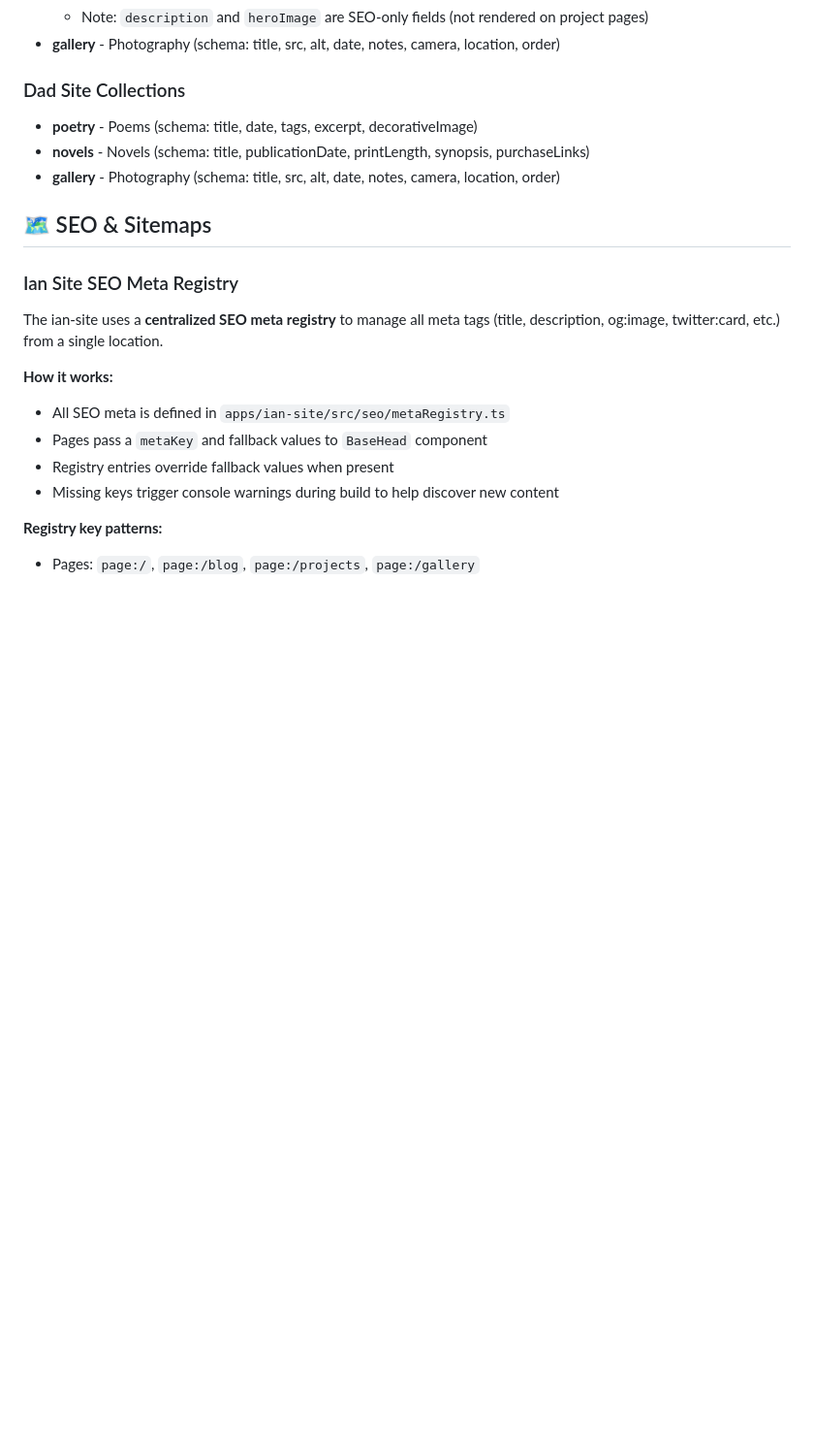
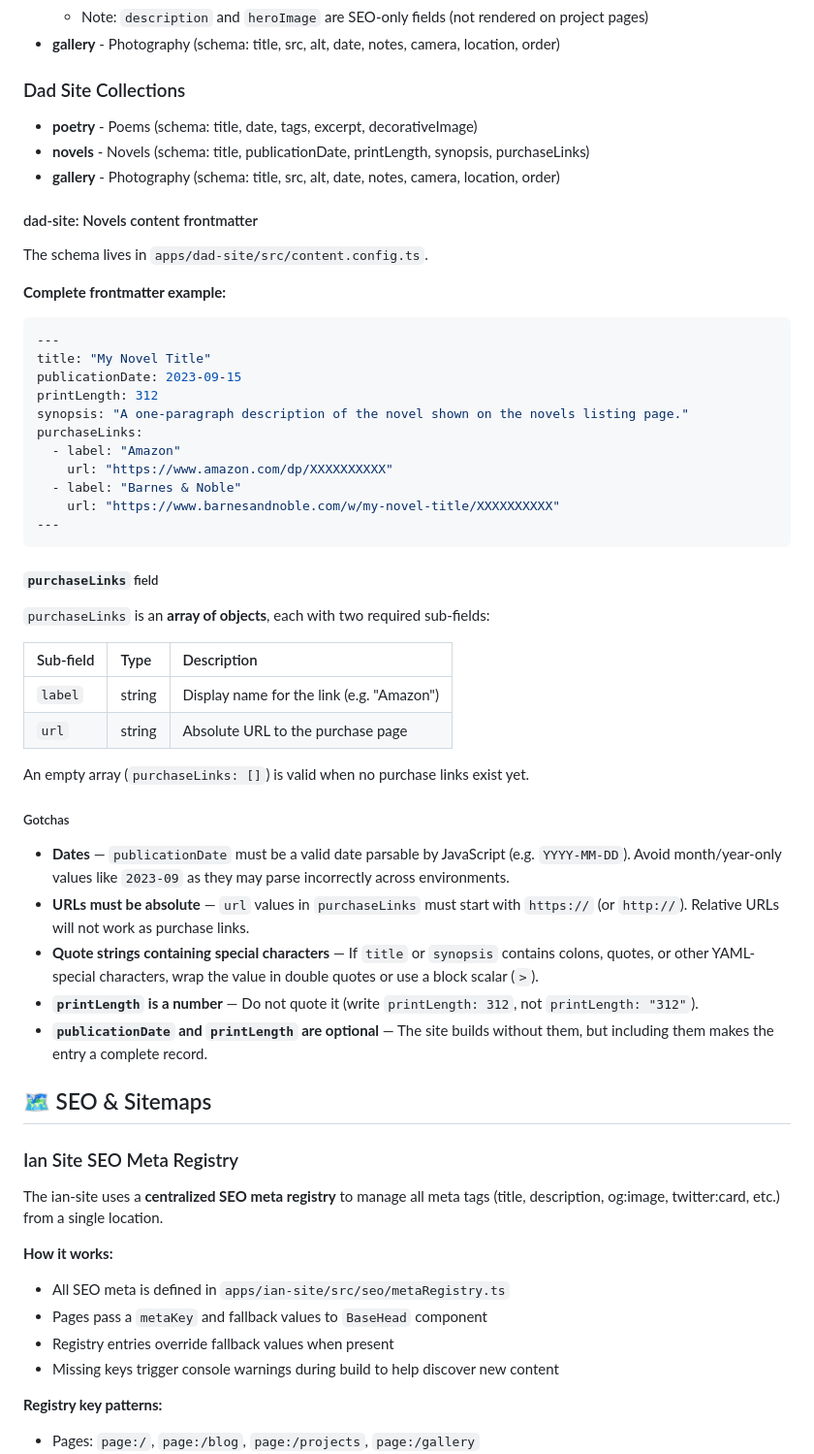
Before and after one commit to orwarhol/slater-sites, a Markdown page: README.md, the part around the change. Shown at 97% size. Drawn GitHub-style; blank space fills up the shorter version.

Commit message:
docs: add novels frontmatter docs to README and complete cutting-in.md frontmatter
Co-authored-by: orwarhol <254346074+orwarhol@users.noreply.github.com>

````diff
--- a/README.md
+++ b/README.md
@@ -93,6 +93,45 @@ Each app can be deployed independently to Cloudflare Pages by configuring the Gi
 - **novels** - Novels (schema: title, publicationDate, printLength, synopsis, purchaseLinks)
 - **gallery** - Photography (schema: title, src, alt, date, notes, camera, location, order)
 
+#### dad-site: Novels content frontmatter
+
+The schema lives in `apps/dad-site/src/content.config.ts`.
+
+**Complete frontmatter example:**
+
+```yaml
+---
+title: "My Novel Title"
+publicationDate: 2023-09-15
+printLength: 312
+synopsis: "A one-paragraph description of the novel shown on the novels listing page."
+purchaseLinks:
+  - label: "Amazon"
+    url: "https://www.amazon.com/dp/XXXXXXXXXX"
+  - label: "Barnes & Noble"
+    url: "https://www.barnesandnoble.com/w/my-novel-title/XXXXXXXXXX"
+---
+```
+
+##### `purchaseLinks` field
+
+`purchaseLinks` is an **array of objects**, each with two required sub-fields:
+
+| Sub-field | Type   | Description                                     |
+| :-------- | :----- | :---------------------------------------------- |
+| `label`   | string | Display name for the link (e.g. "Amazon")       |
+| `url`     | string | Absolute URL to the purchase page               |
+
+An empty array (`purchaseLinks: []`) is valid when no purchase links exist yet.
+
+##### Gotchas
+
+- **Dates** — `publicationDate` must be a valid date parsable by JavaScript (e.g. `YYYY-MM-DD`). Avoid month/year-only values like `2023-09` as they may parse incorrectly across environments.
+- **URLs must be absolute** — `url` values in `purchaseLinks` must start with `https://` (or `http://`). Relative URLs will not work as purchase links.
+- **Quote strings containing special characters** — If `title` or `synopsis` contains colons, quotes, or other YAML-special characters, wrap the value in double quotes or use a block scalar (`>`).
+- **`printLength` is a number** — Do not quote it (write `printLength: 312`, not `printLength: "312"`).
+- **`publicationDate` and `printLength` are optional** — The site builds without them, but including them makes the entry a complete record.
+
 ## 🗺️ SEO & Sitemaps
 
 ### Ian Site SEO Meta Registry
````
Also changed, not shown: 1 other file.
